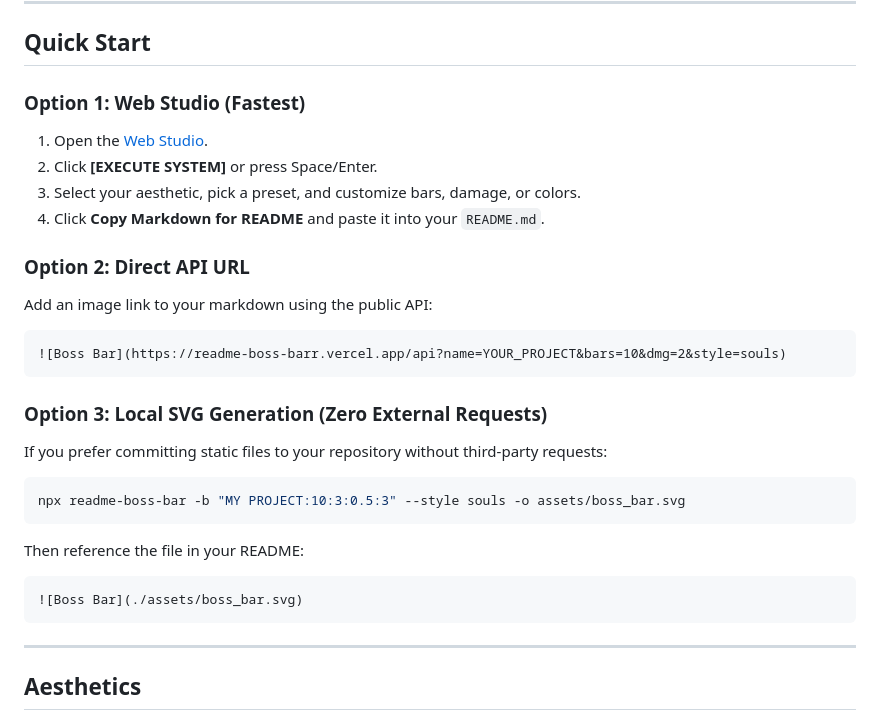
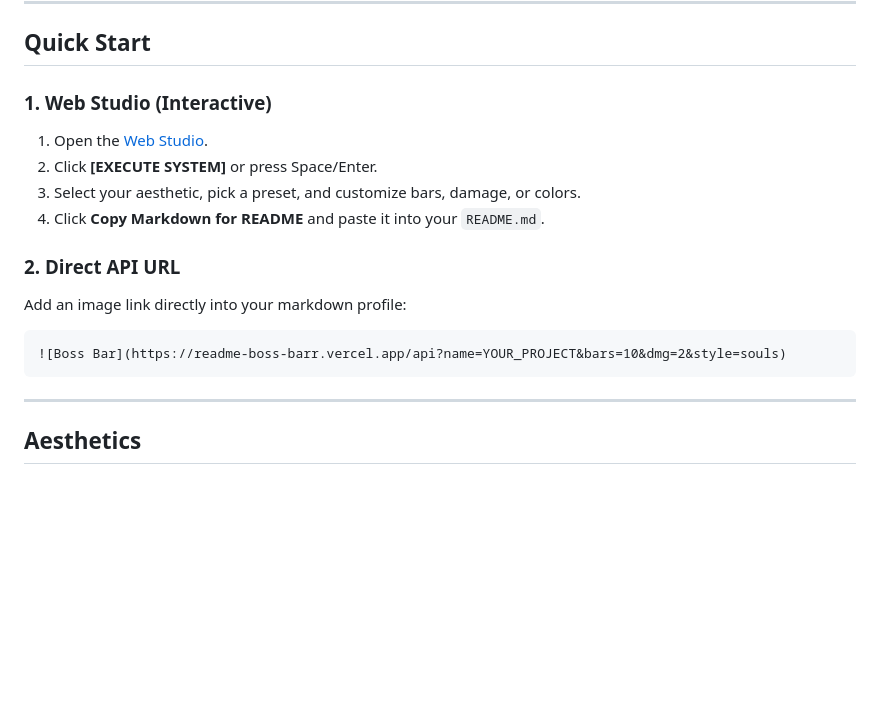
Before and after one commit to SS2Genji/readme-boss-bar, a Markdown page: README.md, the part around one of its changes. Rendered like a GitHub page; blank space fills up the shorter version.

````diff
--- a/README.md
+++ b/README.md
@@ -66,33 +66,19 @@ Chain multiple phases sequentially. Phase 2 begins only after Phase 1 is defeate
 
 ## Quick Start
 
-### Option 1: Web Studio (Fastest)
+### 1. Web Studio (Interactive)
 
 1. Open the [Web Studio](https://readme-boss-barr.vercel.app).
 2. Click **[EXECUTE SYSTEM]** or press Space/Enter.
 3. Select your aesthetic, pick a preset, and customize bars, damage, or colors.
 4. Click **Copy Markdown for README** and paste it into your `README.md`.
 
-### Option 2: Direct API URL
+### 2. Direct API URL
 
-Add an image link to your markdown using the public API:
+Add an image link directly into your markdown profile:
 
 ```markdown
 ![Boss Bar](https://readme-boss-barr.vercel.app/api?name=YOUR_PROJECT&bars=10&dmg=2&style=souls)
-```
-
-### Option 3: Local SVG Generation (Zero External Requests)
-
-If you prefer committing static files to your repository without third-party requests:
-
-```bash
-npx readme-boss-bar -b "MY PROJECT:10:3:0.5:3" --style souls -o assets/boss_bar.svg
-```
-
-Then reference the file in your README:
-
-```markdown
-![Boss Bar](./assets/boss_bar.svg)
 ```
 
 ---
````
Also changed, not shown: other parts of README.md (+5 -54 lines).
